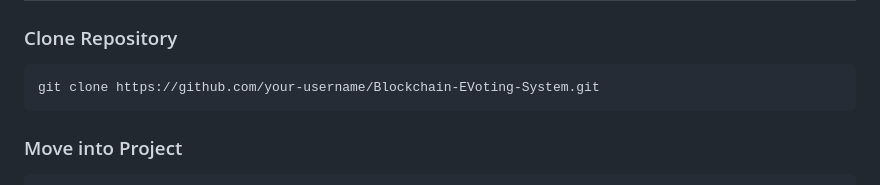
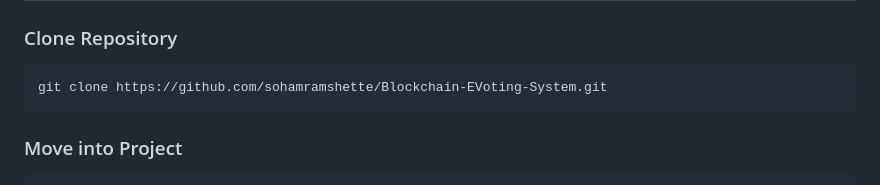
Before and after one commit to sohamramshette/Blockchain-E-Voting-System, a Markdown page: README.md, the part around the change. GitHub-like rendering.

````diff
--- a/README.md
+++ b/README.md
@@ -129,7 +129,7 @@ Blockchain-EVoting/
 ### Clone Repository
 
 ```bash
-git clone https://github.com/your-username/Blockchain-EVoting-System.git
+git clone https://github.com/sohamramshette/Blockchain-EVoting-System.git
 ```
 
 ### Move into Project
````
